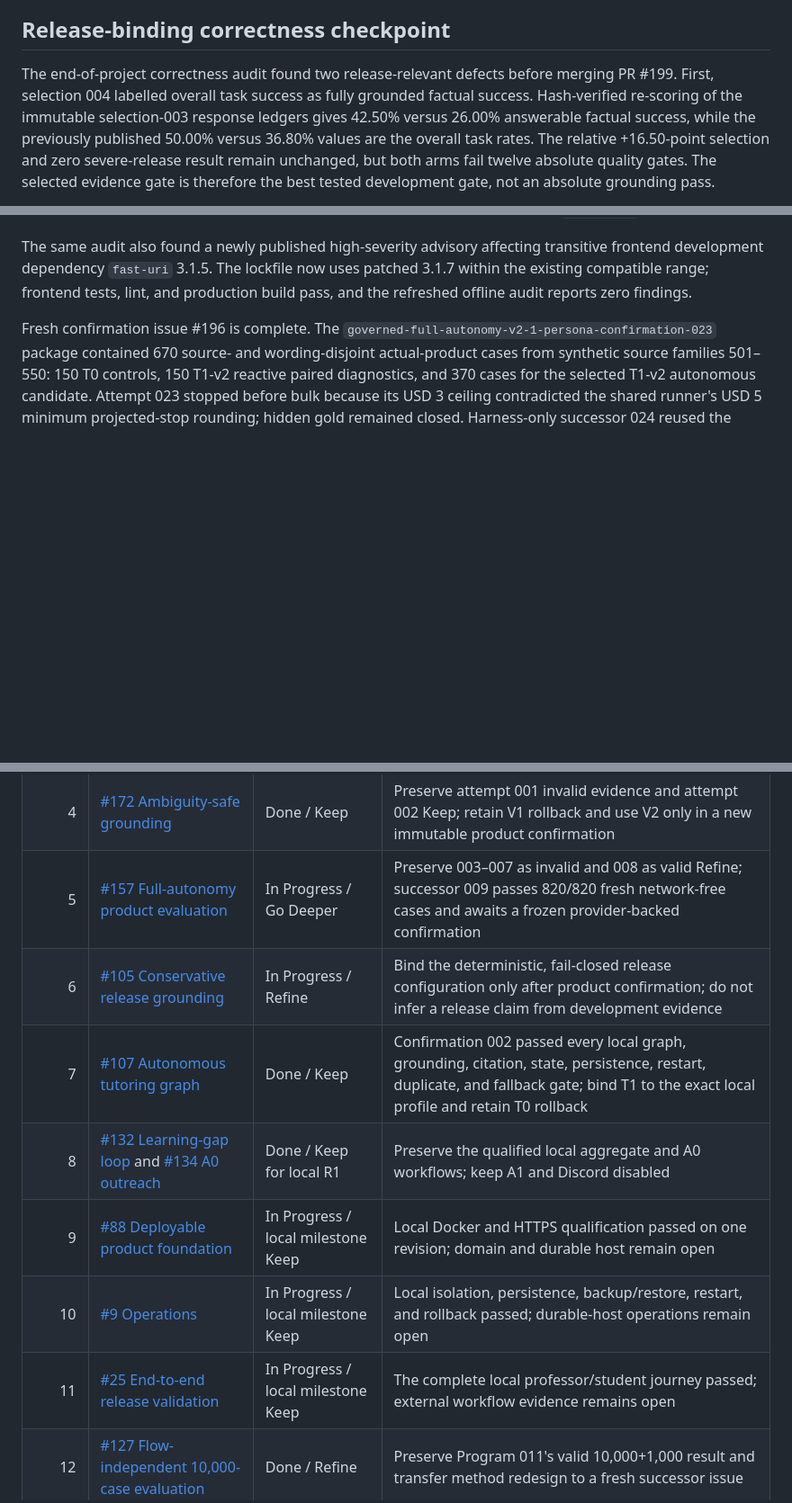
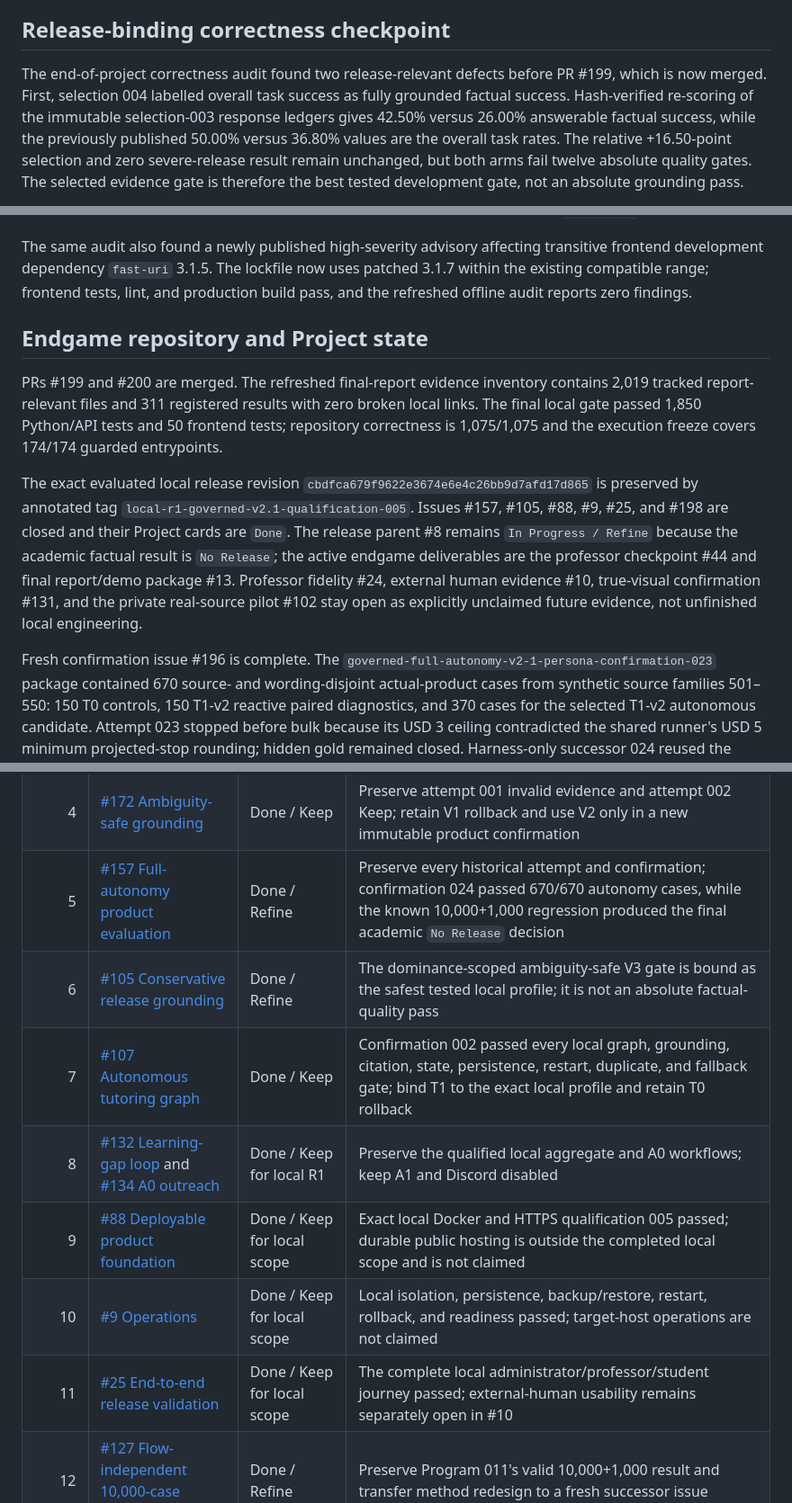
Before and after one commit to horiiiiii032929/digital-twin, a Markdown page: docs/current-status.md, 3 parts joined by grey strips. Shown at 90% size. Rendered like a GitHub page; blank space fills up the shorter version.

Commit message:
Synchronize endgame project status

```diff
--- a/docs/current-status.md
+++ b/docs/current-status.md
@@ -9,7 +9,7 @@ remain authoritative for the historical runs and claims they document.
 ## Release-binding correctness checkpoint
 
 The end-of-project correctness audit found two release-relevant defects before
-merging PR #199. First, selection 004 labelled overall task success as fully
+PR #199, which is now merged. First, selection 004 labelled overall task success as fully
 grounded factual success. Hash-verified re-scoring of the immutable
 selection-003 response ledgers gives 42.50% versus 26.00% answerable factual
 success, while the previously published 50.00% versus 36.80% values are the
@@ -45,6 +45,24 @@ transitive frontend development dependency `fast-uri` 3.1.5. The lockfile now
 uses patched 3.1.7 within the existing compatible range; frontend tests, lint,
 and production build pass, and the refreshed offline audit reports zero
 findings.
+
+## Endgame repository and Project state
+
+PRs #199 and #200 are merged. The refreshed final-report evidence inventory
+contains 2,019 tracked report-relevant files and 311 registered results with
+zero broken local links. The final local gate passed 1,850 Python/API tests and
+50 frontend tests; repository correctness is 1,075/1,075 and the execution
+freeze covers 174/174 guarded entrypoints.
+
+The exact evaluated local release revision
+`cbdfca679f9622e3674e6e4c26bb9d7afd17d865` is preserved by annotated tag
+`local-r1-governed-v2.1-qualification-005`. Issues #157, #105, #88, #9, #25,
+and #198 are closed and their Project cards are `Done`. The release parent #8
+remains `In Progress / Refine` because the academic factual result is `No
+Release`; the active endgame deliverables are the professor checkpoint #44 and
+final report/demo package #13. Professor fidelity #24, external human evidence
+#10, true-visual confirmation #131, and the private real-source pilot #102 stay
+open as explicitly unclaimed future evidence, not unfinished local engineering.
 
 Fresh confirmation issue #196 is complete. The
 `governed-full-autonomy-v2-1-persona-confirmation-023` package contained 670
@@ -2532,13 +2550,13 @@ operations, professor fidelity, and real-user evidence remain future work.
 | 2 | Repository correctness and execution freeze | Keep | Maintain a clean audited baseline; no prospective paid or held-out execution without its own authorization |
 | 3 | [#139 Persisted retrieval indexes](https://github.com/horiiiiii032929/digital-twin/issues/139) | Done / Keep | Preserve the qualified four-index lifecycle and its no-runtime-document-embedding guarantee |
 | 4 | [#172 Ambiguity-safe grounding](https://github.com/horiiiiii032929/digital-twin/issues/172) | Done / Keep | Preserve attempt 001 invalid evidence and attempt 002 Keep; retain V1 rollback and use V2 only in a new immutable product confirmation |
-| 5 | [#157 Full-autonomy product evaluation](https://github.com/horiiiiii032929/digital-twin/issues/157) | In Progress / Go Deeper | Preserve 003–007 as invalid and 008 as valid Refine; successor 009 passes 820/820 fresh network-free cases and awaits a frozen provider-backed confirmation |
-| 6 | [#105 Conservative release grounding](https://github.com/horiiiiii032929/digital-twin/issues/105) | In Progress / Refine | Bind the deterministic, fail-closed release configuration only after product confirmation; do not infer a release claim from development evidence |
+| 5 | [#157 Full-autonomy product evaluation](https://github.com/horiiiiii032929/digital-twin/issues/157) | Done / Refine | Preserve every historical attempt and confirmation; confirmation 024 passed 670/670 autonomy cases, while the known 10,000+1,000 regression produced the final academic `No Release` decision |
+| 6 | [#105 Conservative release grounding](https://github.com/horiiiiii032929/digital-twin/issues/105) | Done / Refine | The dominance-scoped ambiguity-safe V3 gate is bound as the safest tested local profile; it is not an absolute factual-quality pass |
 | 7 | [#107 Autonomous tutoring graph](https://github.com/horiiiiii032929/digital-twin/issues/107) | Done / Keep | Confirmation 002 passed every local graph, grounding, citation, state, persistence, restart, duplicate, and fallback gate; bind T1 to the exact local profile and retain T0 rollback |
 | 8 | [#132 Learning-gap loop](https://github.com/horiiiiii032929/digital-twin/issues/132) and [#134 A0 outreach](https://github.com/horiiiiii032929/digital-twin/issues/134) | Done / Keep for local R1 | Preserve the qualified local aggregate and A0 workflows; keep A1 and Discord disabled |
-| 9 | [#88 Deployable product foundation](https://github.com/horiiiiii032929/digital-twin/issues/88) | In Progress / local milestone Keep | Local Docker and HTTPS qualification passed on one revision; domain and durable host remain open |
-| 10 | [#9 Operations](https://github.com/horiiiiii032929/digital-twin/issues/9) | In Progress / local milestone Keep | Local isolation, persistence, backup/restore, restart, and rollback passed; durable-host operations remain open |
-| 11 | [#25 End-to-end release validation](https://github.com/horiiiiii032929/digital-twin/issues/25) | In Progress / local milestone Keep | The complete local professor/student journey passed; external workflow evidence remains open |
+| 9 | [#88 Deployable product foundation](https://github.com/horiiiiii032929/digital-twin/issues/88) | Done / Keep for local scope | Exact local Docker and HTTPS qualification 005 passed; durable public hosting is outside the completed local scope and is not claimed |
+| 10 | [#9 Operations](https://github.com/horiiiiii032929/digital-twin/issues/9) | Done / Keep for local scope | Local isolation, persistence, backup/restore, restart, rollback, and readiness passed; target-host operations are not claimed |
+| 11 | [#25 End-to-end release validation](https://github.com/horiiiiii032929/digital-twin/issues/25) | Done / Keep for local scope | The complete local administrator/professor/student journey passed; external-human usability remains separately open in #10 |
 | 12 | [#127 Flow-independent 10,000-case evaluation](https://github.com/horiiiiii032929/digital-twin/issues/127) | Done / Refine | Preserve Program 011's valid 10,000+1,000 result and transfer method redesign to a fresh successor issue |
 | 13 | [#24 Fidelity calibration](https://github.com/horiiiiii032929/digital-twin/issues/24) | Todo / professor input | Use synthetic profile approval only for workflow verification; obtain real professor approval before any fidelity claim |
 | 14 | [#10 Invite-only pilot](https://github.com/horiiiiii032929/digital-twin/issues/10) | Todo / approval-gated | Complete consented professor/student workflows; keep usability separate from learning outcomes |
```
Also changed, not shown: docs/github-project.md (+24 -18 lines), docs/release-plan.md (+6 -6 lines).
